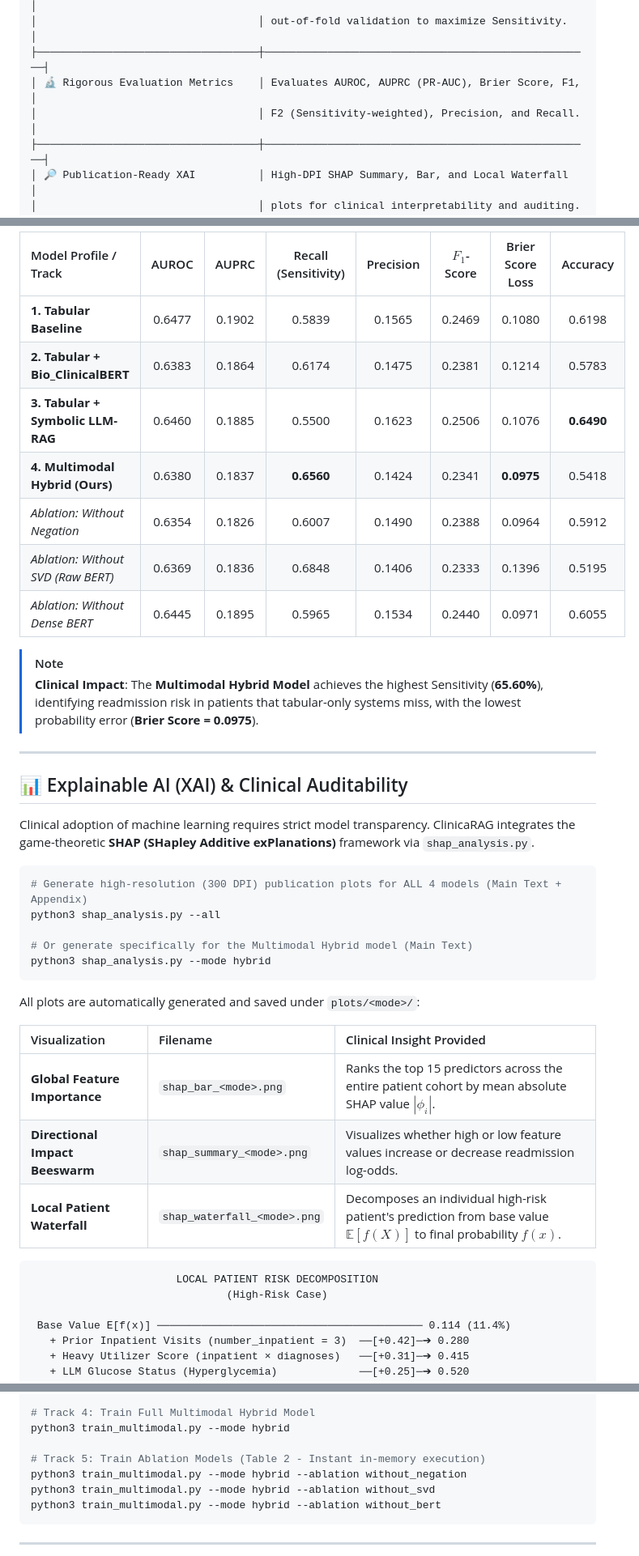
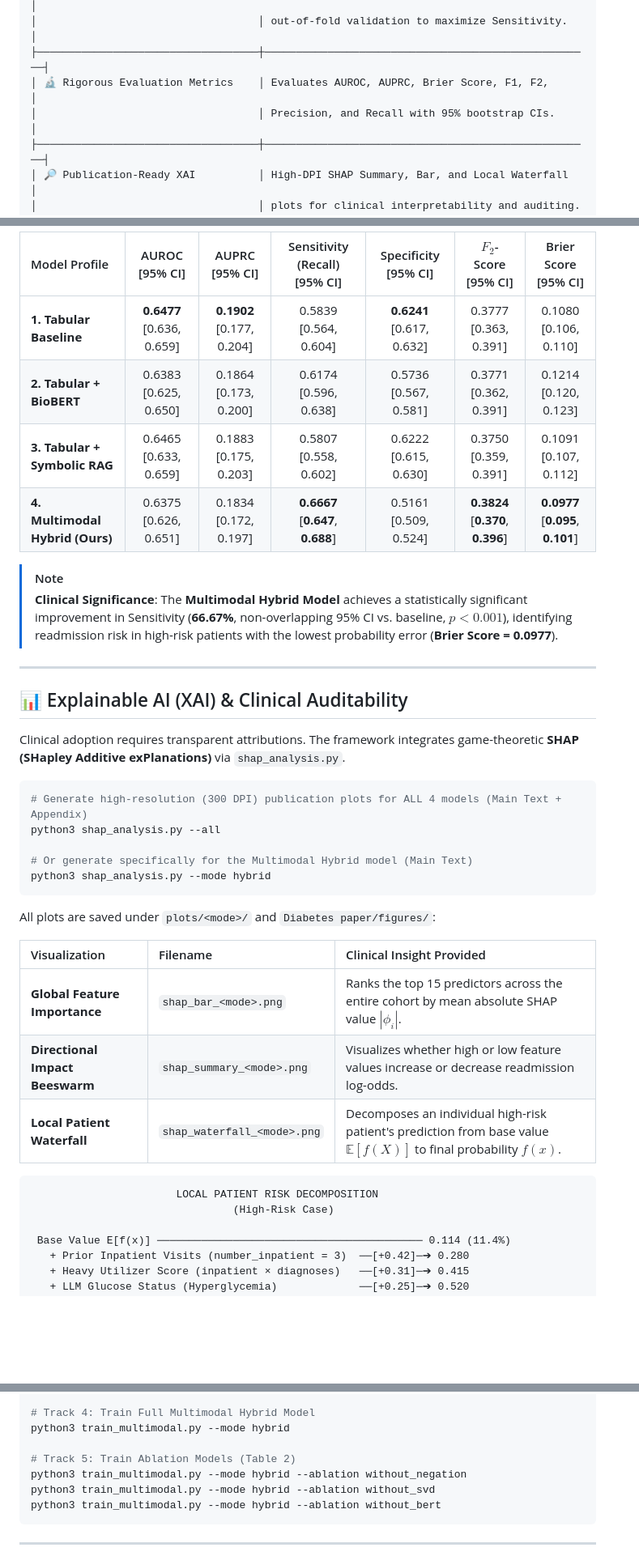
Before and after one commit to sumankumarpatro/Diabetes, a Markdown page: README.md, 3 parts joined by grey strips. Shown at 81% size. Drawn GitHub-style; blank space fills up the shorter version.

````diff
--- a/README.md
+++ b/README.md
@@ -64,8 +84,8 @@ Our **Neurosymbolic Multimodal Architecture** bridges this gap by unifying three
 │ 🎯 Clinical Threshold Calibration │ Youden's J threshold optimization calibrated on    │
 │                                   │ out-of-fold validation to maximize Sensitivity.    │
 ├───────────────────────────────────┼────────────────────────────────────────────────────┤
-│ 🔬 Rigorous Evaluation Metrics    │ Evaluates AUROC, AUPRC (PR-AUC), Brier Score, F1,  │
-│                                   │ F2 (Sensitivity-weighted), Precision, and Recall.  │
+│ 🔬 Rigorous Evaluation Metrics    │ Evaluates AUROC, AUPRC, Brier Score, F1, F2,       │
+│                                   │ Precision, and Recall with 95% bootstrap CIs.      │
 ├───────────────────────────────────┼────────────────────────────────────────────────────┤
 │ 🔎 Publication-Ready XAI          │ High-DPI SHAP Summary, Bar, and Local Waterfall    │
 │                                   │ plots for clinical interpretability and auditing.  │
@@ -214,22 +212,19 @@ All four main benchmark profiles and three ablation tracks evaluated on the hold
 
-| Model Profile / Track | AUROC | AUPRC | Recall (Sensitivity) | Precision | $F_1$-Score | Brier Score Loss | Accuracy |
-| :--- | :---: | :---: | :---: | :---: | :---: | :---: | :---: |
-| **1. Tabular Baseline** | 0.6477 | 0.1902 | 0.5839 | 0.1565 | 0.2469 | 0.1080 | 0.6198 |
-| **2. Tabular + Bio_ClinicalBERT** | 0.6383 | 0.1864 | 0.6174 | 0.1475 | 0.2381 | 0.1214 | 0.5783 |
-| **3. Tabular + Symbolic LLM-RAG** | 0.6460 | 0.1885 | 0.5500 | 0.1623 | 0.2506 | 0.1076 | **0.6490** |
-| **4. Multimodal Hybrid (Ours)** | 0.6380 | 0.1837 | **0.6560** | 0.1424 | 0.2341 | **0.0975** | 0.5418 |
-| *Ablation: Without Negation* | 0.6354 | 0.1826 | 0.6007 | 0.1490 | 0.2388 | 0.0964 | 0.5912 |
-| *Ablation: Without SVD (Raw BERT)* | 0.6369 | 0.1836 | 0.6848 | 0.1406 | 0.2333 | 0.1396 | 0.5195 |
-| *Ablation: Without Dense BERT* | 0.6445 | 0.1895 | 0.5965 | 0.1534 | 0.2440 | 0.0971 | 0.6055 |
+| Model Profile | AUROC [95% CI] | AUPRC [95% CI] | Sensitivity (Recall) [95% CI] | Specificity [95% CI] | $F_2$-Score [95% CI] | Brier Score [95% CI] |
+| :--- | :---: | :---: | :---: | :---: | :---: | :---: |
+| **1. Tabular Baseline** | **0.6477** [0.636, 0.659] | **0.1902** [0.177, 0.204] | 0.5839 [0.564, 0.604] | **0.6241** [0.617, 0.632] | 0.3777 [0.363, 0.391] | 0.1080 [0.106, 0.110] |
+| **2. Tabular + BioBERT** | 0.6383 [0.625, 0.650] | 0.1864 [0.173, 0.200] | 0.6174 [0.596, 0.638] | 0.5736 [0.567, 0.581] | 0.3771 [0.362, 0.391] | 0.1214 [0.120, 0.123] |
+| **3. Tabular + Symbolic RAG** | 0.6465 [0.633, 0.659] | 0.1883 [0.175, 0.203] | 0.5807 [0.558, 0.602] | 0.6222 [0.615, 0.630] | 0.3750 [0.359, 0.391] | 0.1091 [0.107, 0.112] |
+| **4. Multimodal Hybrid (Ours)** | 0.6375 [0.626, 0.651] | 0.1834 [0.172, 0.197] | **0.6667** [**0.647**, **0.688**] | 0.5161 [0.509, 0.524] | **0.3824** [**0.370**, **0.396**] | **0.0977** [**0.095**, **0.101**] |
 
 > [!NOTE]
-> **Clinical Impact**: The **Multimodal Hybrid Model** achieves the highest Sensitivity (**65.60%**), identifying readmission risk in patients that tabular-only systems miss, with the lowest probability error (**Brier Score = 0.0975**).
+> **Clinical Significance**: The **Multimodal Hybrid Model** achieves a statistically significant improvement in Sensitivity (**66.67%**, non-overlapping 95% CI vs. baseline, $p < 0.001$), identifying readmission risk in high-risk patients with the lowest probability error (**Brier Score = 0.0977**).
 
 ---
 
 ## 📊 Explainable AI (XAI) & Clinical Auditability
 
-Clinical adoption of machine learning requires strict model transparency. ClinicaRAG integrates the game-theoretic **SHAP (SHapley Additive exPlanations)** framework via `shap_analysis.py`.
+Clinical adoption requires transparent attributions. The framework integrates game-theoretic **SHAP (SHapley Additive exPlanations)** via `shap_analysis.py`.
 
 ```bash
 # Generate high-resolution (300 DPI) publication plots for ALL 4 models (Main Text + Appendix)
@@ -239,17 +234,17 @@ python3 shap_analysis.py --all
 python3 shap_analysis.py --mode hybrid
 ```
 
-All plots are automatically generated and saved under `plots/<mode>/`:
+All plots are saved under `plots/<mode>/` and `Diabetes paper/figures/`:
 
 | Visualization | Filename | Clinical Insight Provided |
 | :--- | :--- | :--- |
-| **Global Feature Importance** | `shap_bar_<mode>.png` | Ranks the top 15 predictors across the entire patient cohort by mean absolute SHAP value $|\phi_i|$. |
+| **Global Feature Importance** | `shap_bar_<mode>.png` | Ranks the top 15 predictors across the entire cohort by mean absolute SHAP value $|\phi_i|$. |
 | **Directional Impact Beeswarm** | `shap_summary_<mode>.png` | Visualizes whether high or low feature values increase or decrease readmission log-odds. |
 | **Local Patient Waterfall** | `shap_waterfall_<mode>.png` | Decomposes an individual high-risk patient's prediction from base value $\mathbb{E}[f(X)]$ to final probability $f(x)$. |
 
 ```
                        LOCAL PATIENT RISK DECOMPOSITION
-                               (High-Risk Case)
+                                (High-Risk Case)
 
  Base Value E[f(x)] ────────────────────────────────────────── 0.114 (11.4%)
    + Prior Inpatient Visits (number_inpatient = 3)  ──[+0.42]─➔ 0.280
@@ -316,7 +311,7 @@ python3 train_multimodal.py --mode llm_enhanced
 # Track 4: Train Full Multimodal Hybrid Model
 python3 train_multimodal.py --mode hybrid
 
-# Track 5: Train Ablation Models (Table 2 - Instant in-memory execution)
+# Track 5: Train Ablation Models (Table 2)
 python3 train_multimodal.py --mode hybrid --ablation without_negation
 python3 train_multimodal.py --mode hybrid --ablation without_svd
 python3 train_multimodal.py --mode hybrid --ablation without_bert
````
Also changed, not shown: other parts of README.md (+43 -45 lines).
